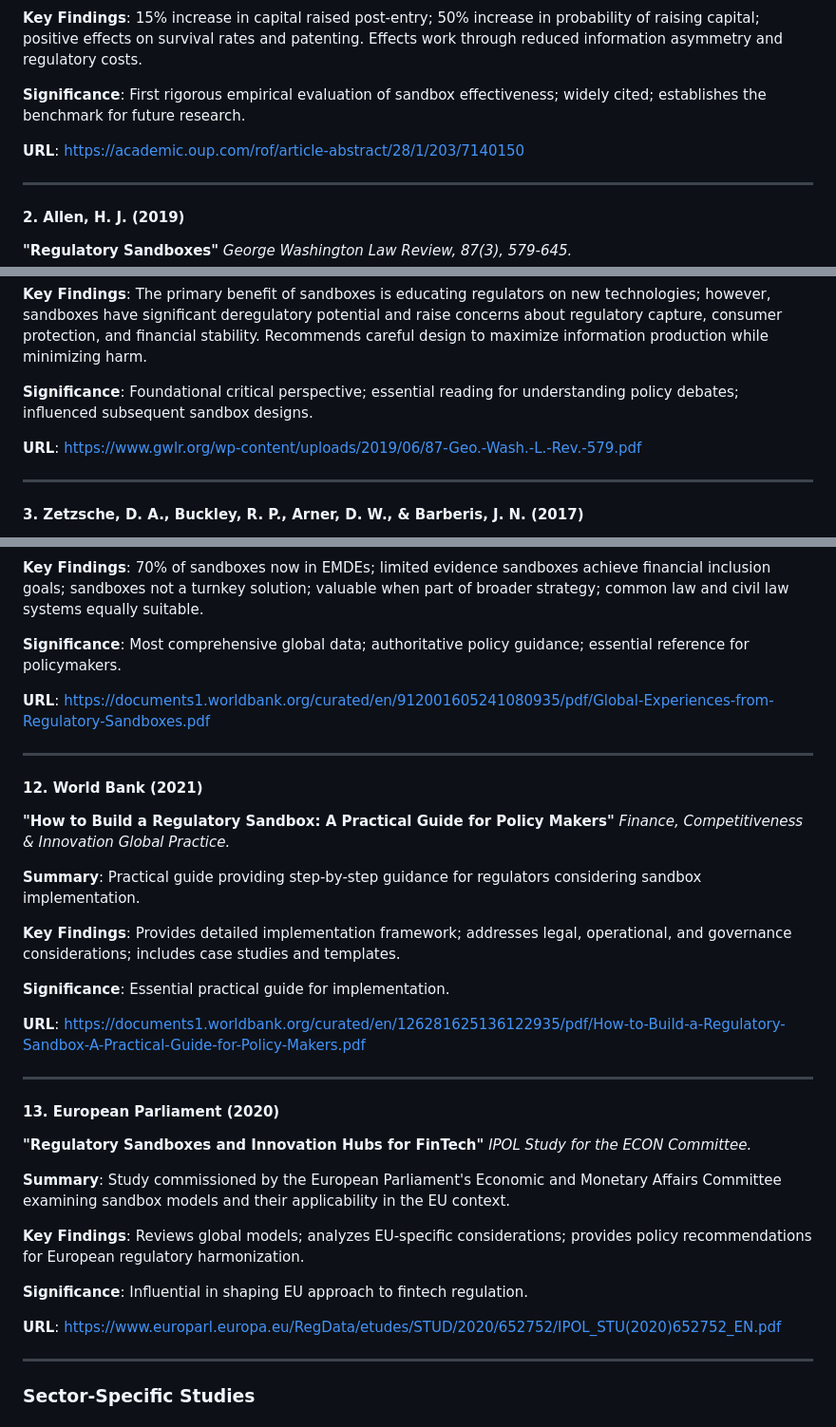
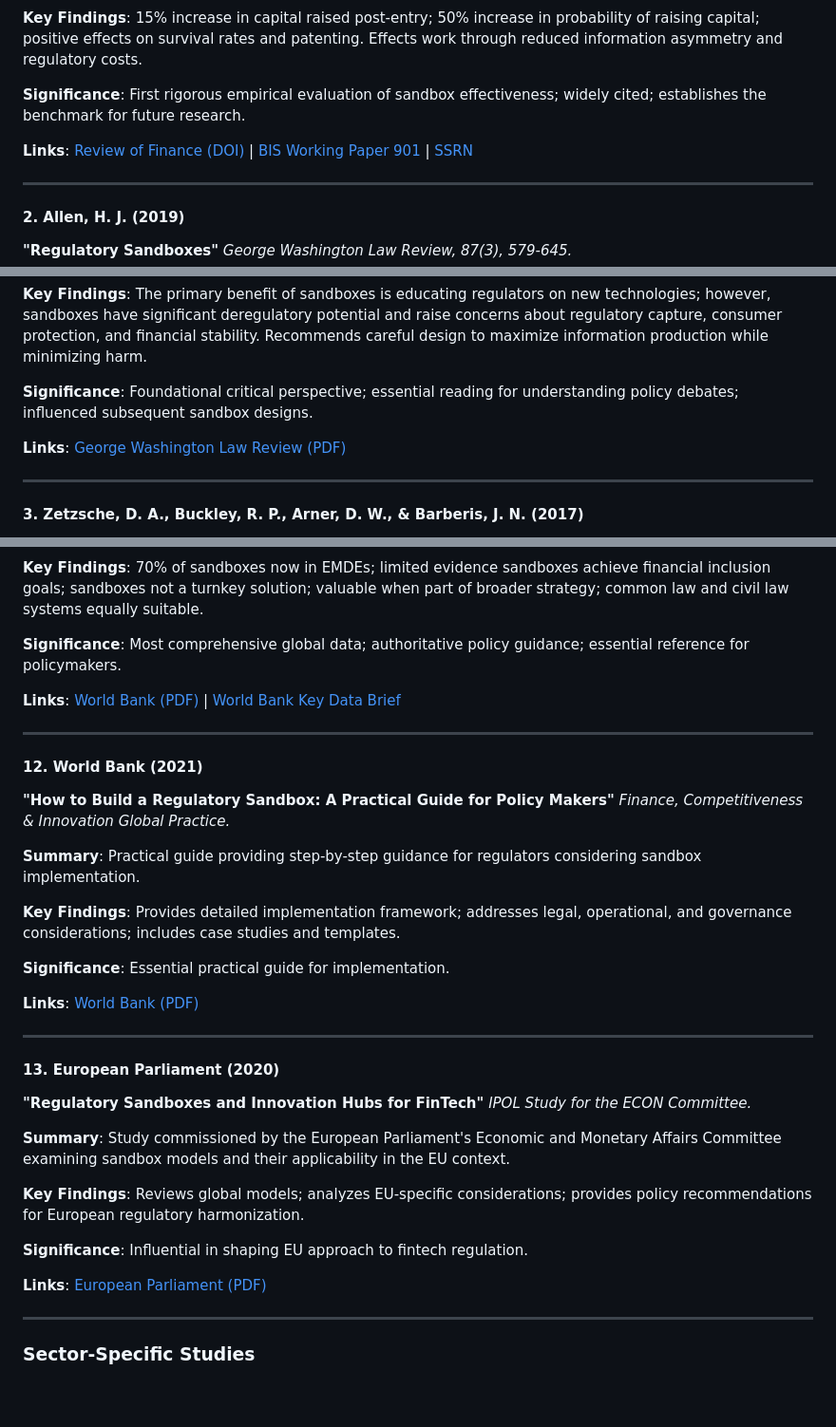
Before and after one commit to Raspberrygithub/claude, a Markdown page: Regulatory_Sandboxes_Research_Report.md, 3 parts joined by grey strips. Shown at 95% size. GitHub-like rendering; blank space fills up the shorter version.

```diff
--- a/Regulatory_Sandboxes_Research_Report.md
+++ b/Regulatory_Sandboxes_Research_Report.md
@@ -321,7 +323,7 @@ Key gaps identified in literature:
 
 **Significance**: First rigorous empirical evaluation of sandbox effectiveness; widely cited; establishes the benchmark for future research.
 
-**URL**: https://academic.oup.com/rof/article-abstract/28/1/203/7140150
+**Links**: [Review of Finance (DOI)](https://doi.org/10.1093/rof/rfad017) | [BIS Working Paper 901](https://www.bis.org/publ/work901.pdf) | [SSRN](https://papers.ssrn.com/sol3/papers.cfm?abstract_id=3727816)
 
 ---
 
@@ -335,7 +337,7 @@ Key gaps identified in literature:
 
 **Significance**: Foundational critical perspective; essential reading for understanding policy debates; influenced subsequent sandbox designs.
 
-**URL**: https://www.gwlr.org/wp-content/uploads/2019/06/87-Geo.-Wash.-L.-Rev.-579.pdf
+**Links**: [George Washington Law Review (PDF)](https://www.gwlr.org/wp-content/uploads/2019/06/87-Geo.-Wash.-L.-Rev.-579.pdf)
 
 ---
 
@@ -467,7 +469,7 @@ Key gaps identified in literature:
 
 **Significance**: Most comprehensive global data; authoritative policy guidance; essential reference for policymakers.
 
-**URL**: https://documents1.worldbank.org/curated/en/912001605241080935/pdf/Global-Experiences-from-Regulatory-Sandboxes.pdf
+**Links**: [World Bank (PDF)](https://documents1.worldbank.org/curated/en/912001605241080935/pdf/Global-Experiences-from-Regulatory-Sandboxes.pdf) | [World Bank Key Data Brief](https://www.worldbank.org/en/topic/fintech/brief/key-data-from-regulatory-sandboxes-across-the-globe)
 
 ---
 
@@ -481,7 +483,7 @@ Key gaps identified in literature:
 
 **Significance**: Essential practical guide for implementation.
 
-**URL**: https://documents1.worldbank.org/curated/en/126281625136122935/pdf/How-to-Build-a-Regulatory-Sandbox-A-Practical-Guide-for-Policy-Makers.pdf
+**Links**: [World Bank (PDF)](https://documents1.worldbank.org/curated/en/126281625136122935/pdf/How-to-Build-a-Regulatory-Sandbox-A-Practical-Guide-for-Policy-Makers.pdf)
 
 ---
 
@@ -495,7 +497,7 @@ Key gaps identified in literature:
 
 **Significance**: Influential in shaping EU approach to fintech regulation.
 
-**URL**: https://www.europarl.europa.eu/RegData/etudes/STUD/2020/652752/IPOL_STU(2020)652752_EN.pdf
+**Links**: [European Parliament (PDF)](https://www.europarl.europa.eu/RegData/etudes/STUD/2020/652752/IPOL_STU(2020)652752_EN.pdf)
 
 ---
 
```
Also changed, not shown: other parts of Regulatory_Sandboxes_Research_Report.md (+55 -46 lines).
